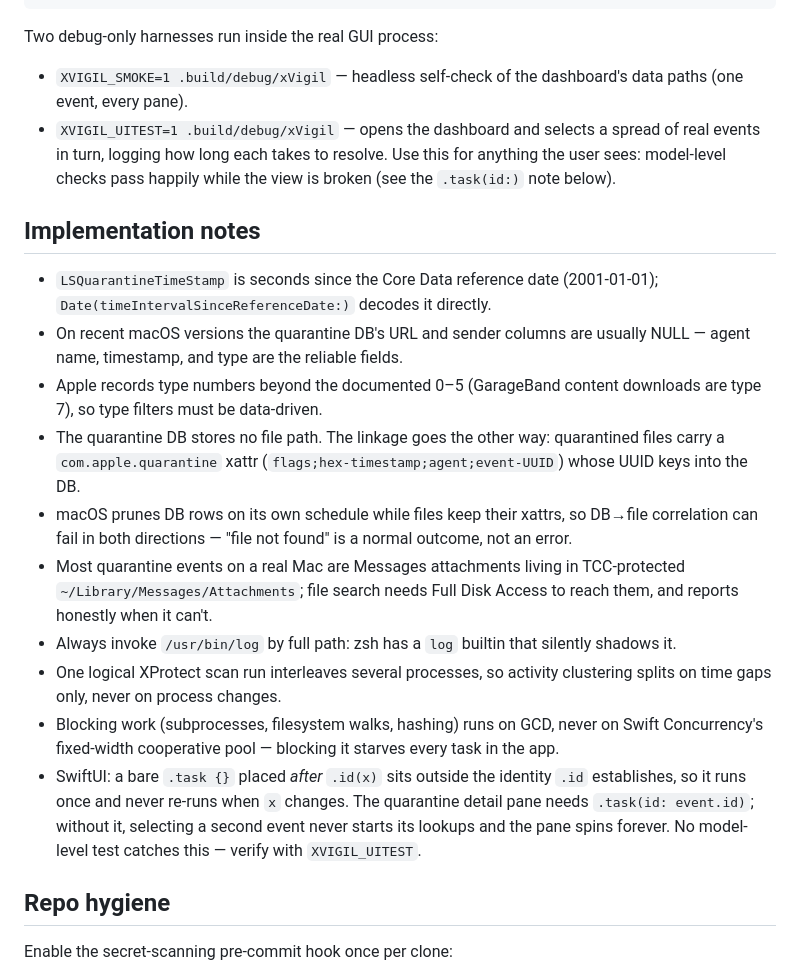
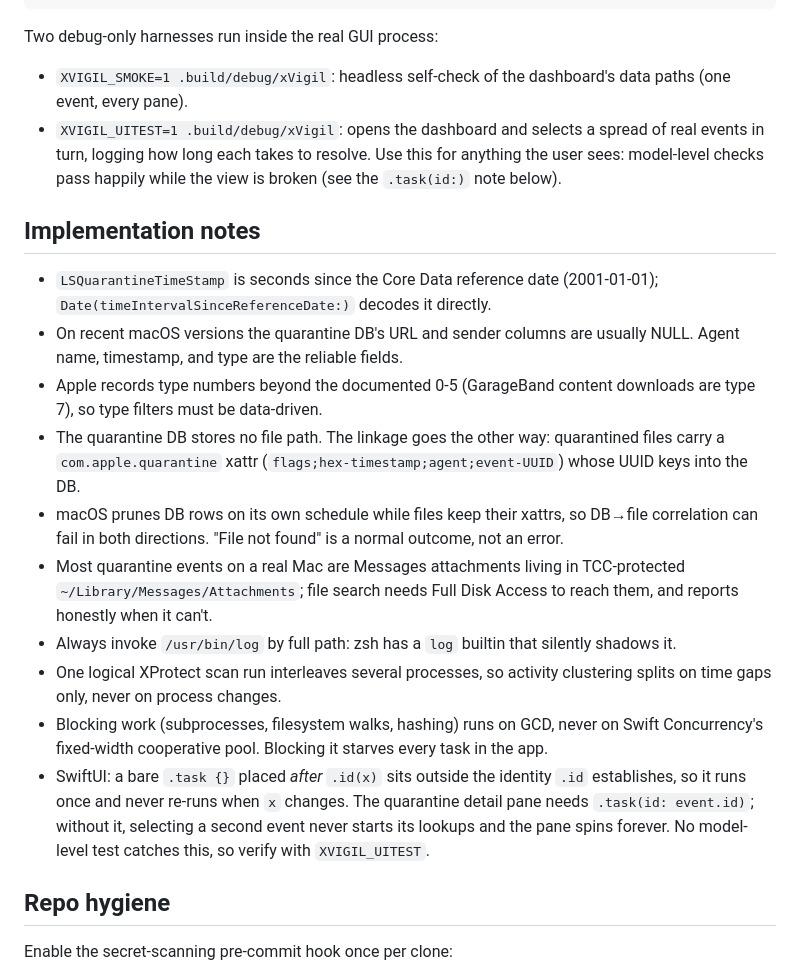
Before and after one commit to ServerWrestler/xVigil, a Markdown page: docs/development.md, the part around one of its changes. Rendered like a GitHub page.

```diff
--- a/docs/development.md
+++ b/docs/development.md
@@ -30,9 +30,9 @@ swift run xvigil-cli scan ~/Downloads   # on-demand scan (report-only)
 
 Two debug-only harnesses run inside the real GUI process:
 
-- `XVIGIL_SMOKE=1 .build/debug/xVigil` — headless self-check of the
+- `XVIGIL_SMOKE=1 .build/debug/xVigil`: headless self-check of the
   dashboard's data paths (one event, every pane).
-- `XVIGIL_UITEST=1 .build/debug/xVigil` — opens the dashboard and selects a
+- `XVIGIL_UITEST=1 .build/debug/xVigil`: opens the dashboard and selects a
   spread of real events in turn, logging how long each takes to resolve.
   Use this for anything the user sees: model-level checks pass happily while
   the view is broken (see the `.task(id:)` note below).
@@ -42,14 +42,14 @@ Two debug-only harnesses run inside the real GUI process:
 - `LSQuarantineTimeStamp` is seconds since the Core Data reference date
   (2001-01-01); `Date(timeIntervalSinceReferenceDate:)` decodes it directly.
 - On recent macOS versions the quarantine DB's URL and sender columns are
-  usually NULL — agent name, timestamp, and type are the reliable fields.
-- Apple records type numbers beyond the documented 0–5 (GarageBand content
+  usually NULL. Agent name, timestamp, and type are the reliable fields.
+- Apple records type numbers beyond the documented 0-5 (GarageBand content
   downloads are type 7), so type filters must be data-driven.
 - The quarantine DB stores no file path. The linkage goes the other way:
   quarantined files carry a `com.apple.quarantine` xattr
   (`flags;hex-timestamp;agent;event-UUID`) whose UUID keys into the DB.
 - macOS prunes DB rows on its own schedule while files keep their xattrs, so
-  DB→file correlation can fail in both directions — "file not found" is a
+  DB→file correlation can fail in both directions. "File not found" is a
   normal outcome, not an error.
 - Most quarantine events on a real Mac are Messages attachments living in
   TCC-protected `~/Library/Messages/Attachments`; file search needs Full
@@ -59,13 +59,13 @@ Two debug-only harnesses run inside the real GUI process:
 - One logical XProtect scan run interleaves several processes, so activity
   clustering splits on time gaps only, never on process changes.
 - Blocking work (subprocesses, filesystem walks, hashing) runs on GCD, never
-  on Swift Concurrency's fixed-width cooperative pool — blocking it starves
+  on Swift Concurrency's fixed-width cooperative pool. Blocking it starves
   every task in the app.
 - SwiftUI: a bare `.task {}` placed *after* `.id(x)` sits outside the
   identity `.id` establishes, so it runs once and never re-runs when `x`
   changes. The quarantine detail pane needs `.task(id: event.id)`; without
   it, selecting a second event never starts its lookups and the pane spins
-  forever. No model-level test catches this — verify with `XVIGIL_UITEST`.
+  forever. No model-level test catches this, so verify with `XVIGIL_UITEST`.
 
 ## Repo hygiene
 
```
Also changed, not shown: other parts of docs/development.md (+7 -7 lines), README.md (+25 -18 lines), docs/dashboard.md (+16 -16 lines), docs/images/xvigil-icon.png (added), 1 other file.
